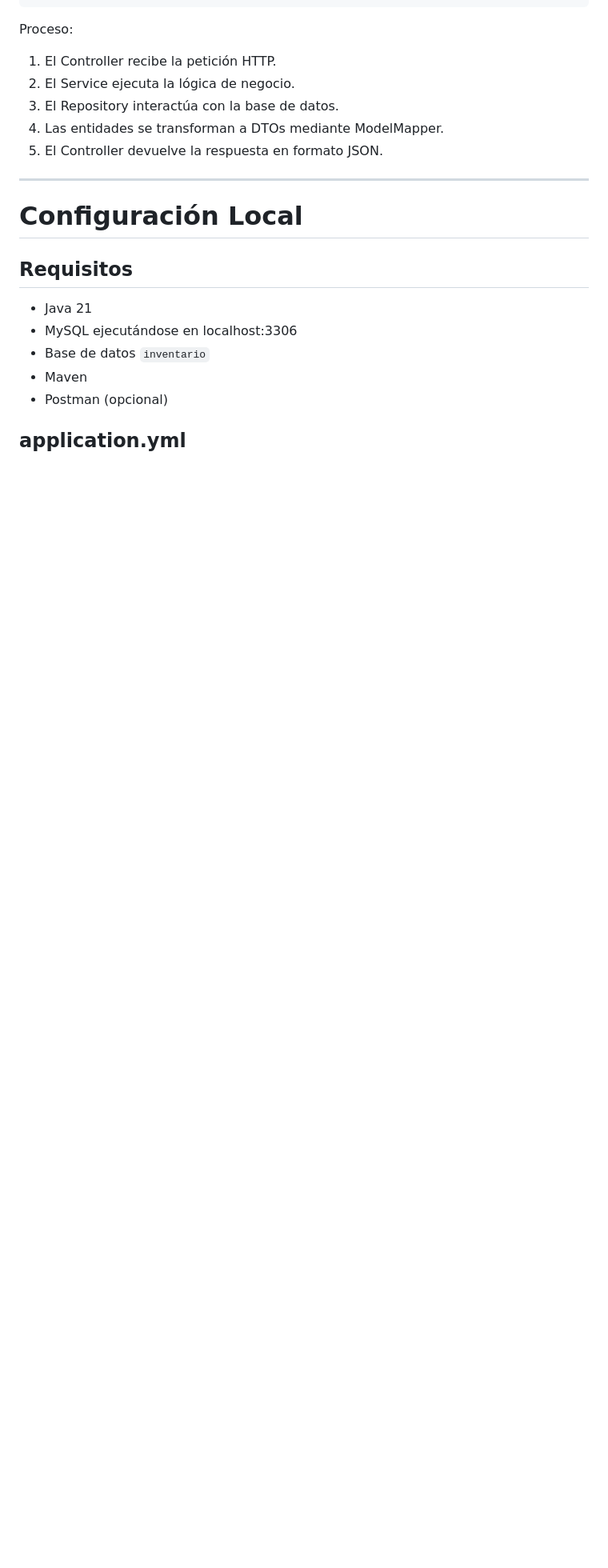
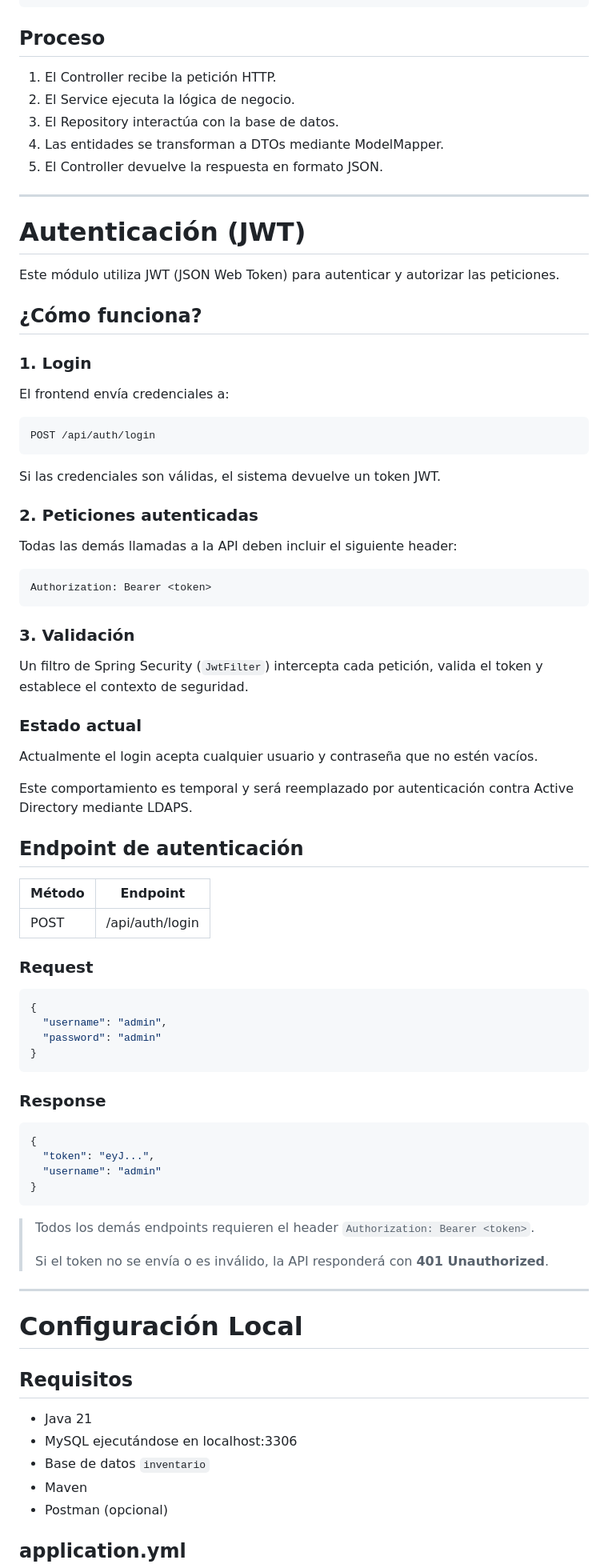
Before and after one commit to RamTech-26/EGI, a Markdown page: README.md, the part around one of its changes. Shown at 80% size. Rendered like a GitHub page; blank space fills up the shorter version.

Commit message:
Actualización README.md - se incormpora login - jwt

````diff
--- a/README.md
+++ b/README.md
@@ -122,13 +123,77 @@ ModelMapper
 DTOs
 ```
 
-Proceso:
+## Proceso
 
 1. El Controller recibe la petición HTTP.
 2. El Service ejecuta la lógica de negocio.
 3. El Repository interactúa con la base de datos.
 4. Las entidades se transforman a DTOs mediante ModelMapper.
 5. El Controller devuelve la respuesta en formato JSON.
+
+---
+
+# Autenticación (JWT)
+
+Este módulo utiliza JWT (JSON Web Token) para autenticar y autorizar las peticiones.
+
+## ¿Cómo funciona?
+
+### 1. Login
+
+El frontend envía credenciales a:
+
+```http
+POST /api/auth/login
+```
+
+Si las credenciales son válidas, el sistema devuelve un token JWT.
+
+### 2. Peticiones autenticadas
+
+Todas las demás llamadas a la API deben incluir el siguiente header:
+
+```text
+Authorization: Bearer <token>
+```
+
+### 3. Validación
+
+Un filtro de Spring Security (`JwtFilter`) intercepta cada petición, valida el token y establece el contexto de seguridad.
+
+### Estado actual
+
+Actualmente el login acepta cualquier usuario y contraseña que no estén vacíos.
+
+Este comportamiento es temporal y será reemplazado por autenticación contra Active Directory mediante LDAPS.
+
+## Endpoint de autenticación
+
+| Método | Endpoint        |
+| ------ | --------------- |
+| POST   | /api/auth/login |
+
+### Request
+
+```json
+{
+  "username": "admin",
+  "password": "admin"
+}
+```
+
+### Response
+
+```json
+{
+  "token": "eyJ...",
+  "username": "admin"
+}
+```
+
+> Todos los demás endpoints requieren el header `Authorization: Bearer <token>`.
+>
+> Si el token no se envía o es inválido, la API responderá con **401 Unauthorized**.
 
 ---
 
````
Also changed, not shown: other parts of README.md (+44 -10 lines).
